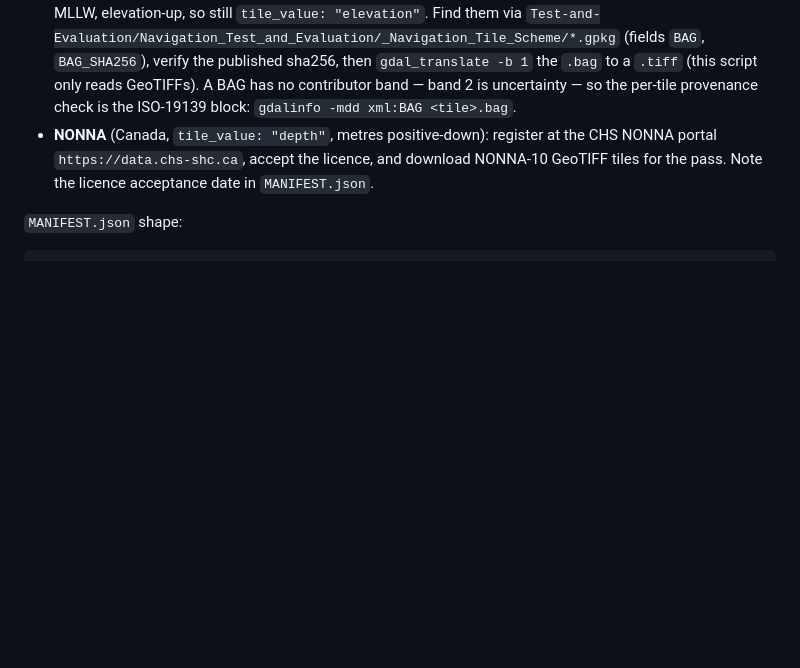
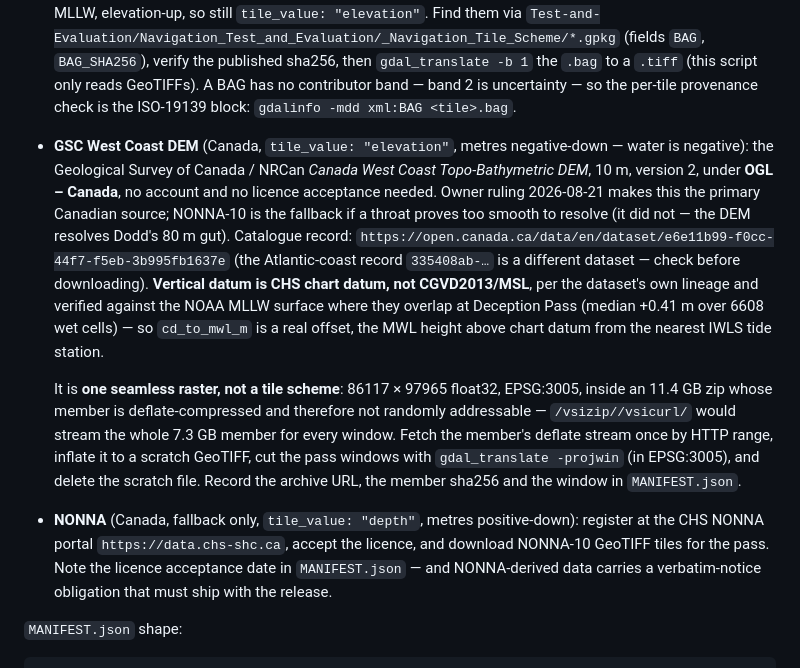
Before and after one commit to openwatersio/slackwater-ios, a Markdown page: tools/patch-pipeline/README.md, the part around the change. Drawn GitHub-style; blank space fills up the shorter version.

Commit message:
patch-pipeline: README — GSC West Coast DEM is the Canadian source
Owner ruling 2026-08-21: the GSC/NRCan Canada West Coast Topo-Bathymetric DEM
(10 m, OGL - Canada) is primary for Canadian passes, NONNA-10 the fallback. It
did not come to that -- the DEM resolves Dodd's 80 m gut. Records the two facts
that cost time: its vertical datum is CHS chart datum (not CGVD2013/MSL, checked
against the NOAA MLLW surface where they overlap at Deception Pass), and it ships
as one seamless raster inside an 11.4 GB zip whose member is deflate-compressed,
so /vsizip//vsicurl/ restreams 7.3 GB per window.

Co-Authored-By: Claude Fable 5 <noreply@anthropic.com>
Claude-Session: https://claude.ai/code/session_01PY8gUh88qEUqiShfxxJQYg

```diff
--- a/tools/patch-pipeline/README.md
+++ b/tools/patch-pipeline/README.md
@@ -55,10 +55,31 @@ sha256 + provenance is copied into the committed pass artifact instead.
   GeoTIFFs). A BAG has no contributor band — band 2 is uncertainty — so the
   per-tile provenance check is the ISO-19139 block:
   `gdalinfo -mdd xml:BAG <tile>.bag`.
-- **NONNA** (Canada, `tile_value: "depth"`, metres positive-down): register
-  at the CHS NONNA portal `https://data.chs-shc.ca`, accept the licence, and
-  download NONNA-10 GeoTIFF tiles for the pass. Note the licence acceptance
-  date in `MANIFEST.json`.
+- **GSC West Coast DEM** (Canada, `tile_value: "elevation"`, metres negative-down —
+  water is negative): the Geological Survey of Canada / NRCan *Canada West Coast
+  Topo-Bathymetric DEM*, 10 m, version 2, under **OGL – Canada**, no account and no
+  licence acceptance needed. Owner ruling 2026-08-21 makes this the primary Canadian
+  source; NONNA-10 is the fallback if a throat proves too smooth to resolve (it did not
+  — the DEM resolves Dodd's 80 m gut). Catalogue record:
+  `https://open.canada.ca/data/en/dataset/e6e11b99-f0cc-44f7-f5eb-3b995fb1637e`
+  (the Atlantic-coast record `335408ab-…` is a different dataset — check before
+  downloading). **Vertical datum is CHS chart datum, not CGVD2013/MSL**, per the
+  dataset's own lineage and verified against the NOAA MLLW surface where they overlap
+  at Deception Pass (median +0.41 m over 6608 wet cells) — so `cd_to_mwl_m` is a real
+  offset, the MWL height above chart datum from the nearest IWLS tide station.
+
+  It is **one seamless raster, not a tile scheme**: 86117 × 97965 float32, EPSG:3005,
+  inside an 11.4 GB zip whose member is deflate-compressed and therefore not randomly
+  addressable — `/vsizip//vsicurl/` would stream the whole 7.3 GB member for every
+  window. Fetch the member's deflate stream once by HTTP range, inflate it to a scratch
+  GeoTIFF, cut the pass windows with `gdal_translate -projwin` (in EPSG:3005), and
+  delete the scratch file. Record the archive URL, the member sha256 and the window in
+  `MANIFEST.json`.
+- **NONNA** (Canada, fallback only, `tile_value: "depth"`, metres positive-down):
+  register at the CHS NONNA portal `https://data.chs-shc.ca`, accept the licence, and
+  download NONNA-10 GeoTIFF tiles for the pass. Note the licence acceptance date in
+  `MANIFEST.json` — and NONNA-derived data carries a verbatim-notice obligation that
+  must ship with the release.
 
 `MANIFEST.json` shape:
 
```
